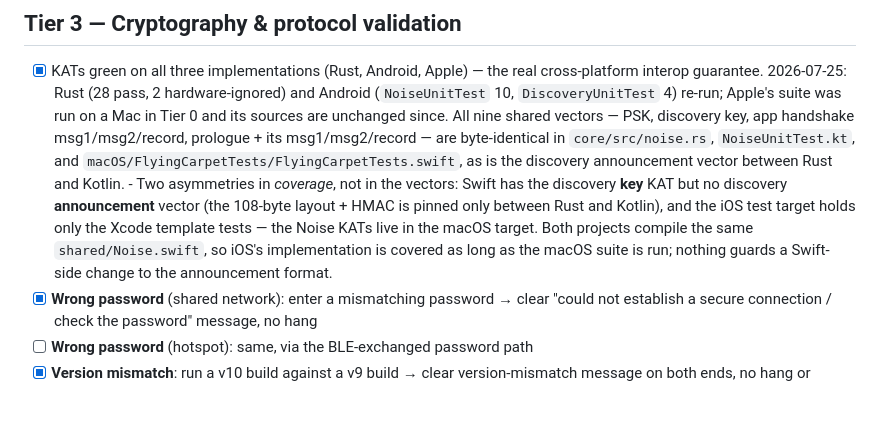
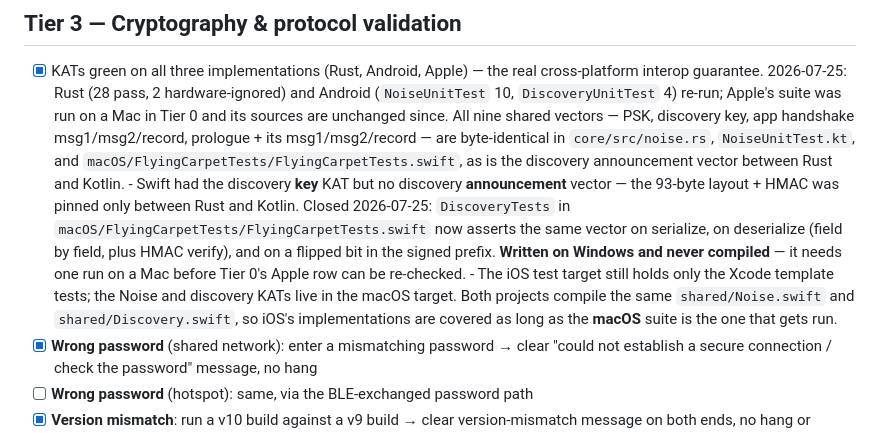
Before and after one commit to spieglt/FlyingCarpet, a Markdown page: docs/v10-release-test-plan.md, the part around one of its changes. Drawn GitHub-style; blank space fills up the shorter version.

Commit message:
Test plan: record the Swift discovery KAT, check off the Android central row
The KAT-coverage note predated the Swift announcement vector actually being
written; it now says what closed and what is still only covered by the macOS
test target. Also checks off the Android-as-central-twice-bonded row, verified
on hardware.

Co-Authored-By: Claude Fable 5 <noreply@anthropic.com>

```diff
--- a/docs/v10-release-test-plan.md
+++ b/docs/v10-release-test-plan.md
@@ -113,12 +113,16 @@ Apple always guests; the peer hosts. Confirm the 6-digit pairing code and the tr
       byte-identical in `core/src/noise.rs`, `NoiseUnitTest.kt`, and
       `macOS/FlyingCarpetTests/FlyingCarpetTests.swift`, as is the discovery announcement
       vector between Rust and Kotlin.
-      - Two asymmetries in *coverage*, not in the vectors: Swift has the discovery **key**
-        KAT but no discovery **announcement** vector (the 108-byte layout + HMAC is pinned
-        only between Rust and Kotlin), and the iOS test target holds only the Xcode
-        template tests — the Noise KATs live in the macOS target. Both projects compile the
-        same `shared/Noise.swift`, so iOS's implementation is covered as long as the macOS
-        suite is run; nothing guards a Swift-side change to the announcement format.
+      - Swift had the discovery **key** KAT but no discovery **announcement** vector — the
+        93-byte layout + HMAC was pinned only between Rust and Kotlin. Closed 2026-07-25:
+        `DiscoveryTests` in `macOS/FlyingCarpetTests/FlyingCarpetTests.swift` now asserts the
+        same vector on serialize, on deserialize (field by field, plus HMAC verify), and on a
+        flipped bit in the signed prefix. **Written on Windows and never compiled** — it needs
+        one run on a Mac before Tier 0's Apple row can be re-checked.
+      - The iOS test target still holds only the Xcode template tests; the Noise and
+        discovery KATs live in the macOS target. Both projects compile the same
+        `shared/Noise.swift` and `shared/Discovery.swift`, so iOS's implementations are
+        covered as long as the **macOS** suite is the one that gets run.
 - [x] **Wrong password** (shared network): enter a mismatching password → clear
       "could not establish a secure connection / check the password" message, no hang
 - [ ] **Wrong password** (hotspot): same, via the BLE-exchanged password path
```
Also changed, not shown: other parts of docs/v10-release-test-plan.md (+1 -1 lines).
